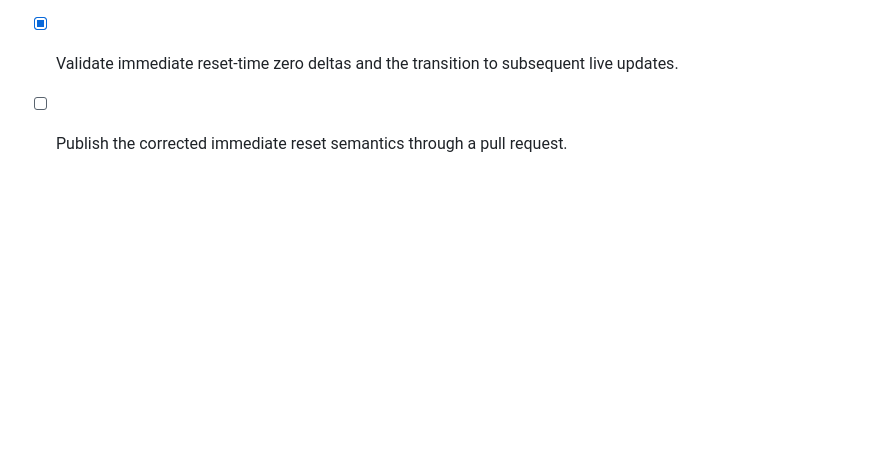
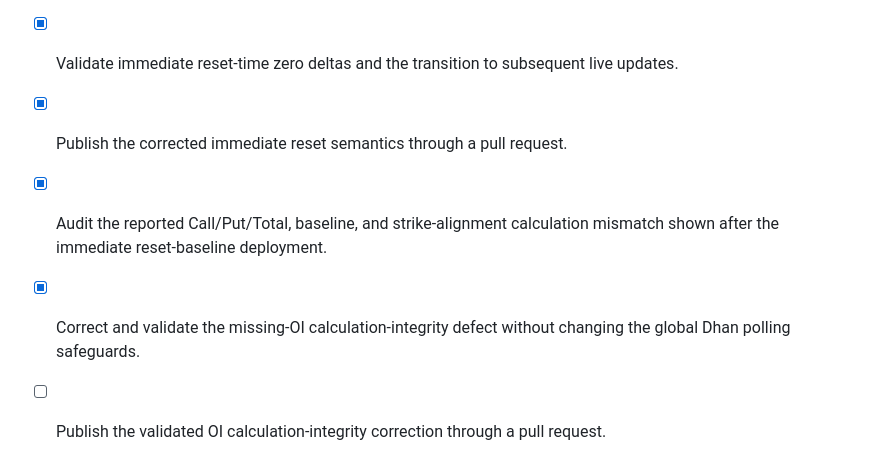
Before and after one commit to adarsh-raj-001/OI-PULSE-AD, a Markdown page: todo.md, the part around the change. GitHub-like rendering; blank space fills up the shorter version.

Commit message:
Document OI calculation integrity safeguards

```diff
--- a/todo.md
+++ b/todo.md
@@ -43,4 +43,7 @@
 - [x] Validate reset behavior with persisted history and exact 5m/30m/3h availability semantics.
 - [x] Change per-symbol reset behavior to immediately use the current real snapshot as the 5m, 30m, and 3h reference so all three deltas display zero without a collection wait.
 - [x] Validate immediate reset-time zero deltas and the transition to subsequent live updates.
-- [ ] Publish the corrected immediate reset semantics through a pull request.
+- [x] Publish the corrected immediate reset semantics through a pull request.
+- [x] Audit the reported Call/Put/Total, baseline, and strike-alignment calculation mismatch shown after the immediate reset-baseline deployment.
+- [x] Correct and validate the missing-OI calculation-integrity defect without changing the global Dhan polling safeguards.
+- [ ] Publish the validated OI calculation-integrity correction through a pull request.
```
Also changed, not shown: README.md (+5 -0 lines).
